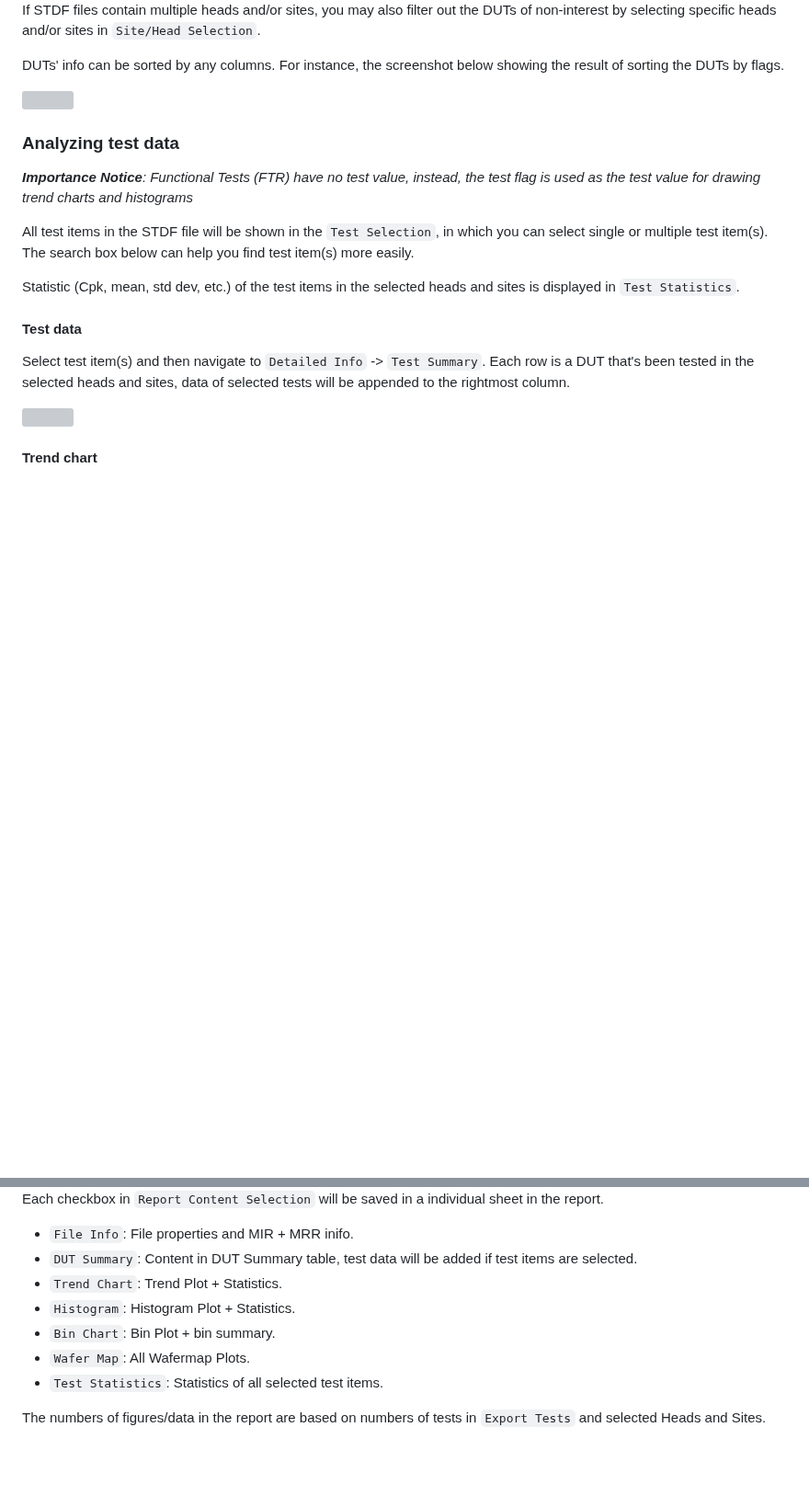
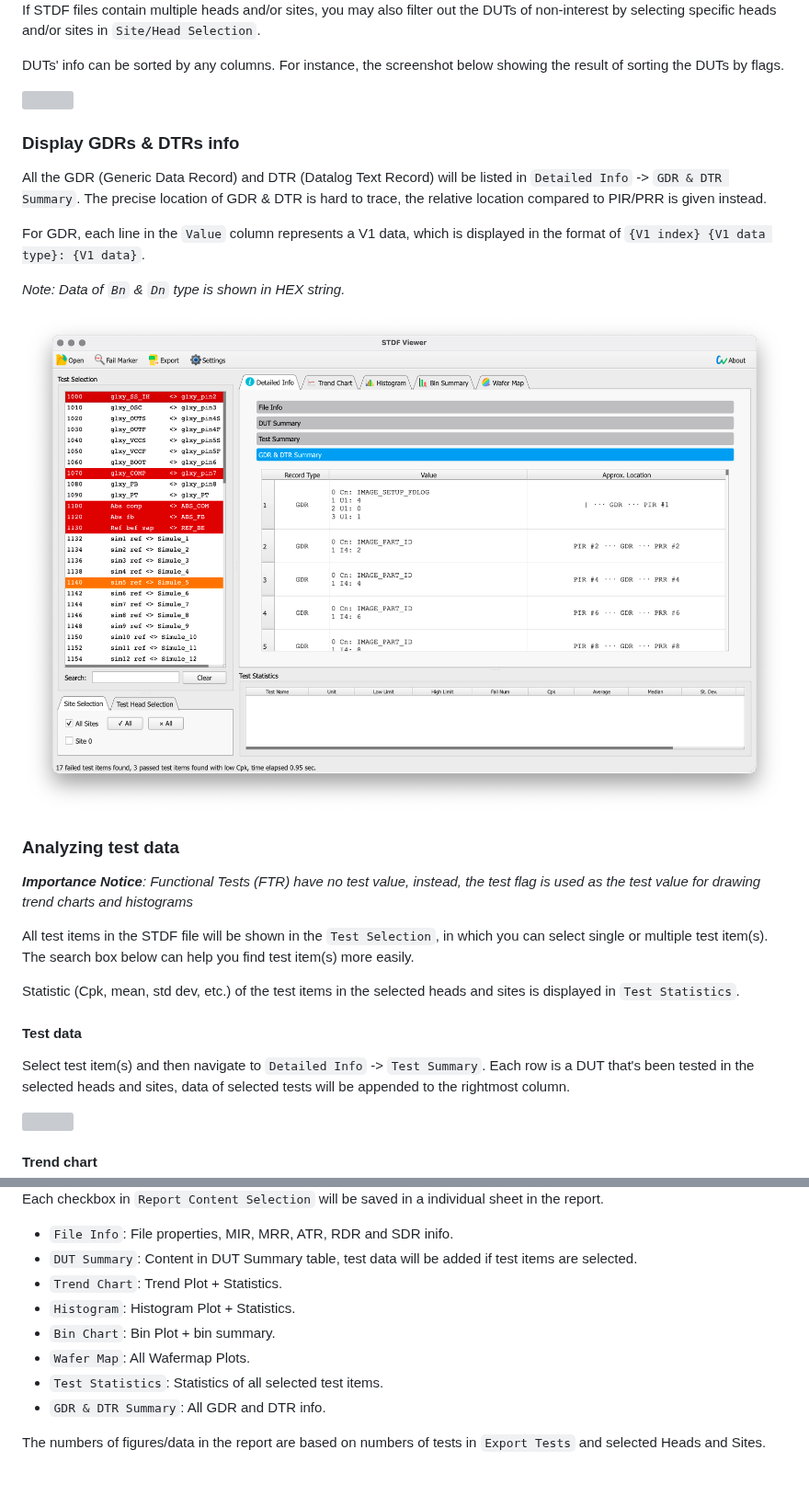
Before and after one commit to noonchen/STDF-Viewer, a Markdown page: README.md, 2 parts joined by grey strips. Shown at 92% size. Rendered like a GitHub page; pictures changed too: screenshots/GDR DTR summary.png (added); blank space fills up the shorter version; grey boxes are pictures that could not be loaded.

```diff
--- a/README.md
+++ b/README.md
@@ -68,6 +77,18 @@ If STDF files contain multiple heads and/or sites, you may also filter out the D
 DUTs' info can be sorted by any columns. For instance, the screenshot below showing the result of sorting the DUTs by flags.
 
 <img src="screenshots/dut summary sorting.png">
+
+<br>
+
+### **Display GDRs & DTRs info**
+
+All the GDR (Generic Data Record) and DTR (Datalog Text Record) will be listed in `Detailed Info` -> `GDR & DTR Summary`. The precise location of GDR & DTR is hard to trace, the relative location compared to PIR/PRR is given instead.
+
+For GDR, each line in the `Value` column represents a V1 data, which is displayed in the format of `{V1 index} {V1 data type}: {V1 data}`.
+
+*Note: Data of `Bn` & `Dn` type is shown in HEX string.*
+
+<img src="screenshots/GDR DTR summary.png">
 
 <br>
 
@@ -168,13 +189,14 @@ Almost all information displayed on STDF Viewer can be exported to a Excel repor
 
 Each checkbox in `Report Content Selection` will be saved in a individual sheet in the report.
 
-- `File Info`: File properties and MIR + MRR inifo.
+- `File Info`: File properties, MIR, MRR, ATR, RDR and SDR inifo.
 - `DUT Summary`: Content in DUT Summary table, test data will be added if test items are selected.
 - `Trend Chart`: Trend Plot + Statistics.
 - `Histogram`: Histogram Plot + Statistics.
 - `Bin Chart`: Bin Plot + bin summary.
 - `Wafer Map`: All Wafermap Plots.
 - `Test Statistics`: Statistics of all selected test items.
+- `GDR & DTR Summary`: All GDR and DTR info.
 
 The numbers of figures/data in the report are based on numbers of tests in `Export Tests` and selected Heads and Sites.
 
```
Also changed, not shown: other parts of README.md (+33 -4 lines), README_CN.md (added, +268 -0 lines), screenshots/mainUI.png, screenshots/report content selection.png, 1 other file.
